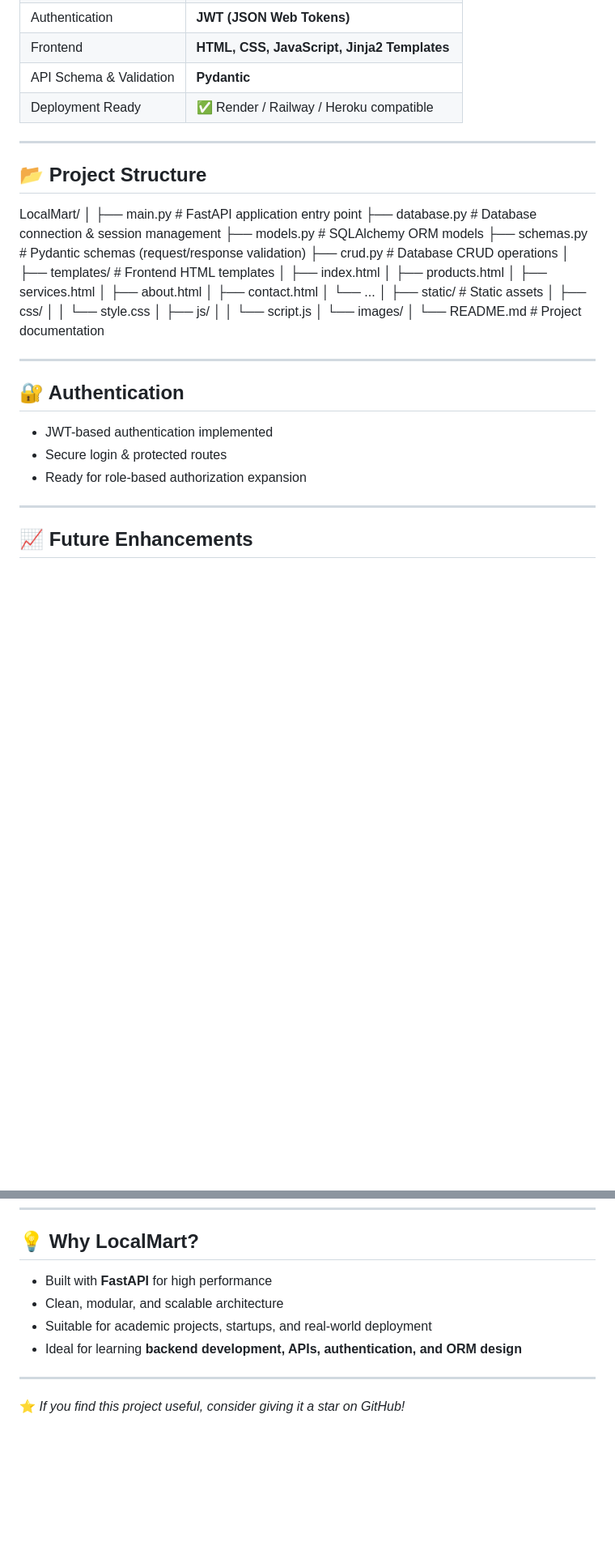
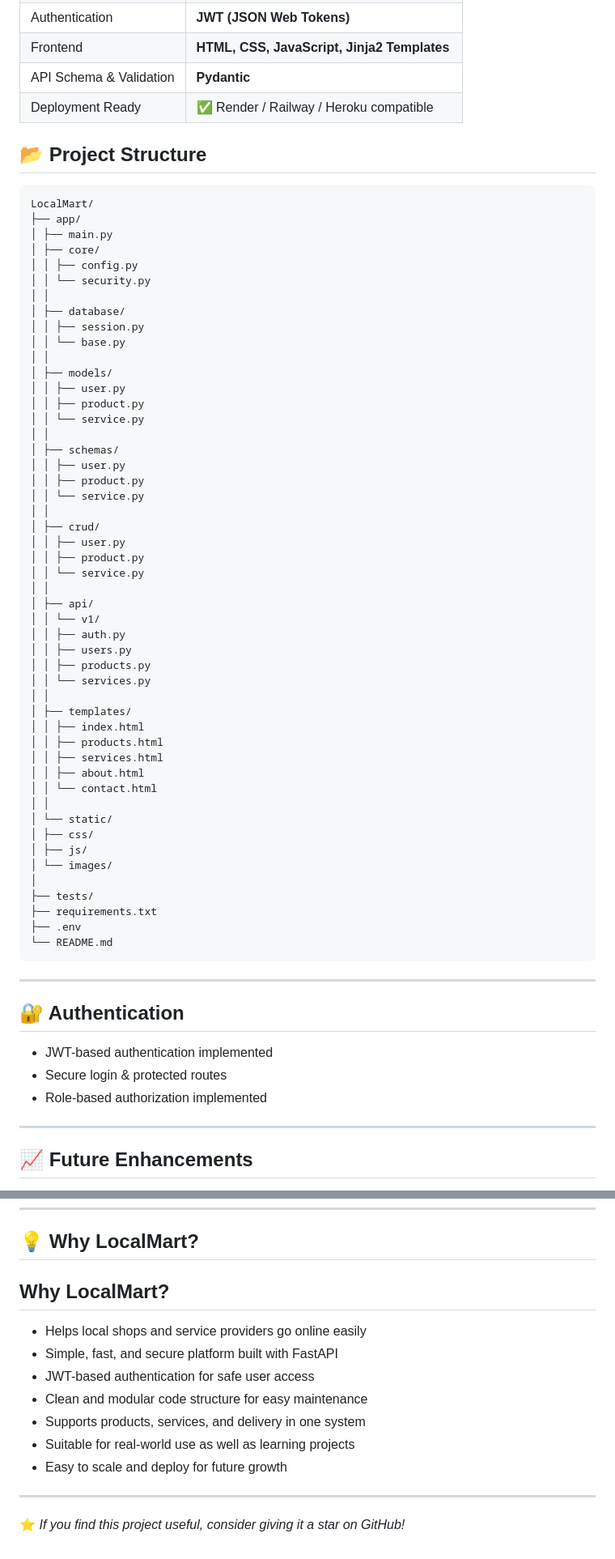
Before and after one commit to viveksaraswat123/localmart, a Markdown page: README.md, 2 parts joined by grey strips. Shown at 81% size. GitHub-like rendering; blank space fills up the shorter version.

Commit message:
Update README and project documentation

````diff
--- a/README.md
+++ b/README.md
@@ -57,42 +57,66 @@ It empowers small businesses to go online while enabling customers to easily bro
 | API Schema & Validation | **Pydantic** |
 | Deployment Ready | ✅ Render / Railway / Heroku compatible |
 
----
 
 ## 📂 Project Structure
-
+```
 LocalMart/
-│
-├── main.py # FastAPI application entry point
-├── database.py # Database connection & session management
-├── models.py # SQLAlchemy ORM models
-├── schemas.py # Pydantic schemas (request/response validation)
-├── crud.py # Database CRUD operations
-│
-├── templates/ # Frontend HTML templates
-│ ├── index.html
-│ ├── products.html
-│ ├── services.html
-│ ├── about.html
-│ ├── contact.html
-│ └── ...
-│
-├── static/ # Static assets
+├── app/
+│ ├── main.py
+│ ├── core/
+│ │ ├── config.py
+│ │ └── security.py
+│ │
+│ ├── database/
+│ │ ├── session.py
+│ │ └── base.py
+│ │
+│ ├── models/
+│ │ ├── user.py
+│ │ ├── product.py
+│ │ └── service.py
+│ │
+│ ├── schemas/
+│ │ ├── user.py
+│ │ ├── product.py
+│ │ └── service.py
+│ │
+│ ├── crud/
+│ │ ├── user.py
+│ │ ├── product.py
+│ │ └── service.py
+│ │
+│ ├── api/
+│ │ └── v1/
+│ │ ├── auth.py
+│ │ ├── users.py
+│ │ ├── products.py
+│ │ └── services.py
+│ │
+│ ├── templates/
+│ │ ├── index.html
+│ │ ├── products.html
+│ │ ├── services.html
+│ │ ├── about.html
+│ │ └── contact.html
+│ │
+│ └── static/
 │ ├── css/
-│ │ └── style.css
 │ ├── js/
-│ │ └── script.js
 │ └── images/
 │
-└── README.md # Project documentation
-
+├── tests/
+├── requirements.txt
+├── .env
+└── README.md
+```
 
 ---
 
 ## 🔐 Authentication
 - JWT-based authentication implemented
 - Secure login & protected routes
-- Ready for role-based authorization expansion
+- Role-based authorization implemented
 
 ---
 
@@ -115,10 +139,16 @@ LocalMart/
 ---
 
 ## 💡 Why LocalMart?
-- Built with **FastAPI** for high performance
-- Clean, modular, and scalable architecture
-- Suitable for academic projects, startups, and real-world deployment
-- Ideal for learning **backend development, APIs, authentication, and ORM design**
+## Why LocalMart?
+
+- Helps local shops and service providers go online easily
+- Simple, fast, and secure platform built with FastAPI
+- JWT-based authentication for safe user access
+- Clean and modular code structure for easy maintenance
+- Supports products, services, and delivery in one system
+- Suitable for real-world use as well as learning projects
+- Easy to scale and deploy for future growth
+
 
 ---
 
````
Also changed, not shown: other parts of README.md (+1 -1 lines).
